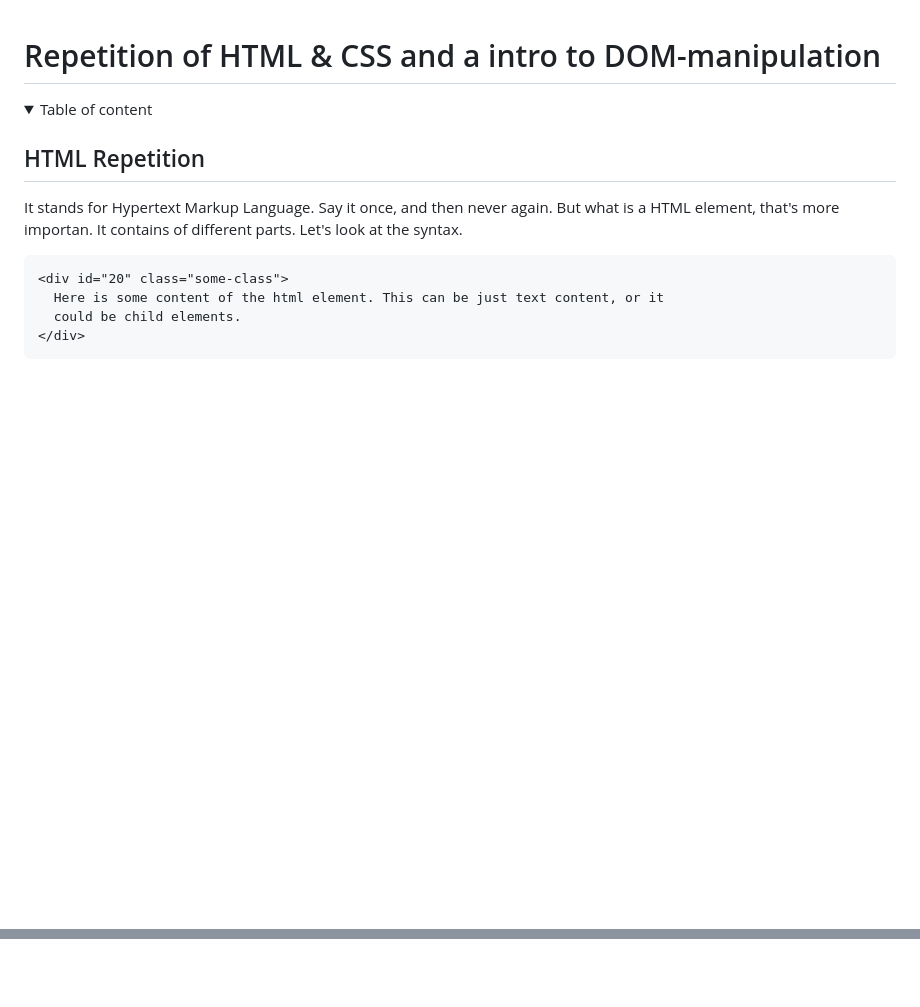
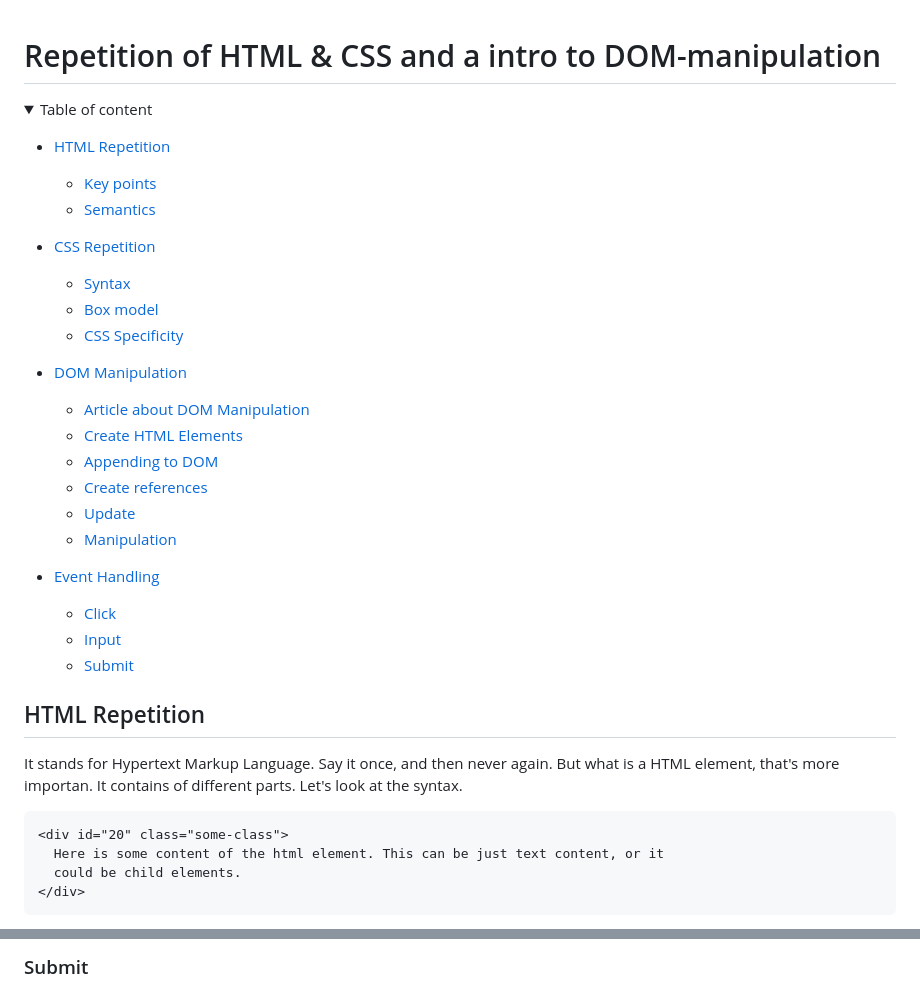
Before and after one commit to ths-lund-fullstack-2024/2024-11-12-html-css-dom, a Markdown page: README.md, 2 parts joined by grey strips. Drawn GitHub-style; blank space fills up the shorter version.

Commit message:
update readme, add table of content

```diff
--- a/README.md
+++ b/README.md
@@ -2,6 +2,32 @@
 
 <details open>
 <summary>Table of content</summary>
+
+- [HTML Repetition](#html-repetition)
+
+  - [Key points](#key-points)
+  - [Semantics](#semantics)
+
+- [CSS Repetition](#css-repetition)
+
+  - [Syntax](#syntax)
+  - [Box model](#box-model)
+  - [CSS Specificity](#css-specificity)
+
+- [DOM Manipulation](#intro-to-dom-manipulation)
+
+  - [Article about DOM Manipulation](#article-of-a-comprehensive-collection-about-dom-manipulation)
+  - [Create HTML Elements](#create-html-elements)
+  - [Appending to DOM](#appending-to-dom)
+  - [Create references ](#create-references)
+  - [Update](#update)
+  - [Manipulation](#manipulation)
+
+- [Event Handling](#event-handling)
+
+  - [Click](#click)
+  - [Input](#input)
+  - [Submit](#submit)
 
 </details>
 
@@ -310,0 +372 @@ header.style.backgroundColor = "green";
+### Submit
```
Also changed, not shown: other parts of README.md (+35 -0 lines).
